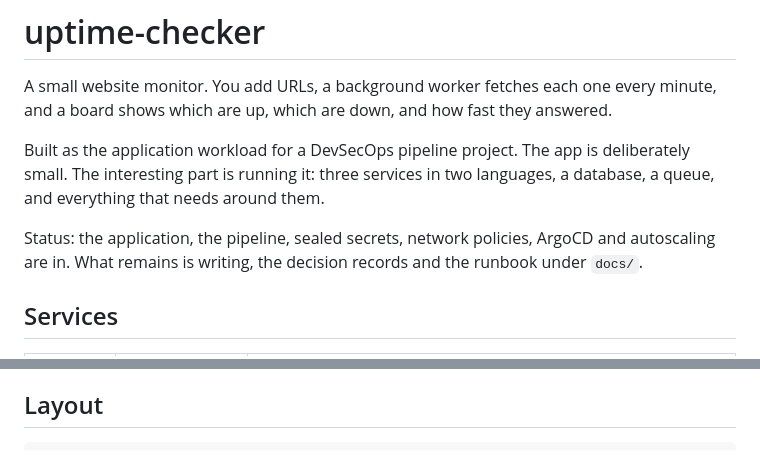
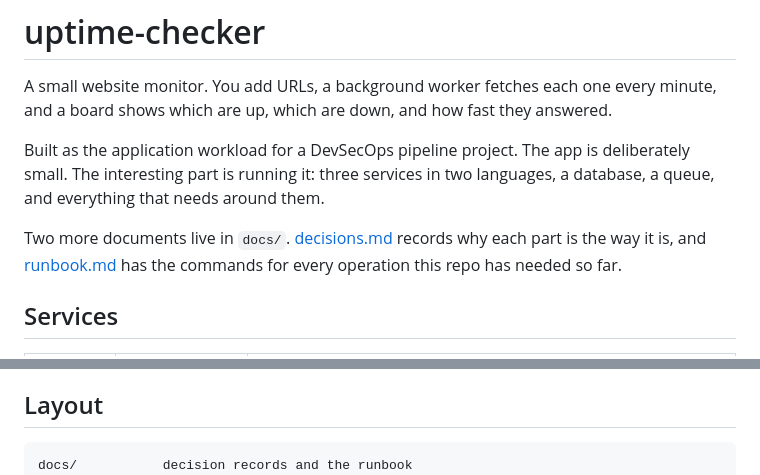
Before and after one commit to khadirullah/uptime-checker, a Markdown page: README.md, 2 parts joined by grey strips. GitHub-like rendering.

````diff
--- a/README.md
+++ b/README.md
@@ -7,9 +7,9 @@ Built as the application workload for a DevSecOps pipeline project. The app is
 deliberately small. The interesting part is running it: three services in two
 languages, a database, a queue, and everything that needs around them.
 
-Status: the application, the pipeline, sealed secrets, network policies,
-ArgoCD and autoscaling are in. What remains is writing, the decision records
-and the runbook under `docs/`.
+Two more documents live in `docs/`. [decisions.md](docs/decisions.md) records
+why each part is the way it is, and [runbook.md](docs/runbook.md) has the
+commands for every operation this repo has needed so far.
 
 ## Services
 
@@ -504,6 +504,7 @@ setup differs in known places, and each one is a swap, not a redesign:
 ## Layout
 
 ```
+docs/           decision records and the runbook
 .github/        the pipeline and dependabot config
 api/            FastAPI service, tests, Dockerfile
 worker/         Go service, tests, Dockerfile
````
Also changed, not shown: docs/decisions.md (added, +176 -0 lines), docs/runbook.md (added, +199 -0 lines).
